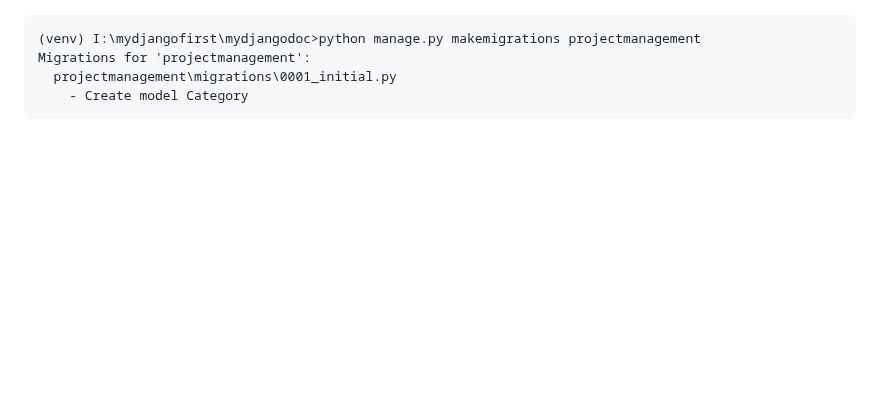
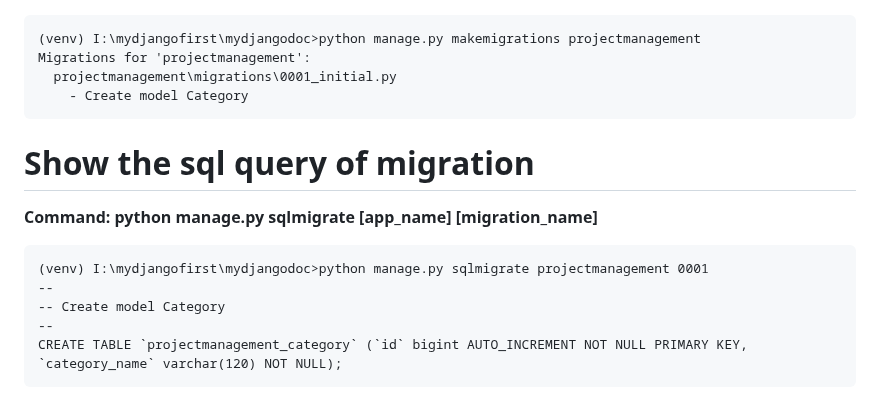
Before and after one commit to atulkrishnathakur/mydjangodoc, a Markdown page: README.md, the part around one of its changes. Drawn GitHub-style; blank space fills up the shorter version.

Commit message:
Update README.md
show the sql query of migrations

````diff
--- a/README.md
+++ b/README.md
@@ -328,3 +328,12 @@ Migrations for 'projectmanagement':
   projectmanagement\migrations\0001_initial.py
     - Create model Category
 ```
+# Show the sql query of migration
+<b>Command: python manage.py sqlmigrate [app_name] [migration_name]</b>
+```
+(venv) I:\mydjangofirst\mydjangodoc>python manage.py sqlmigrate projectmanagement 0001
+--
+-- Create model Category
+--
+CREATE TABLE `projectmanagement_category` (`id` bigint AUTO_INCREMENT NOT NULL PRIMARY KEY, `category_name` varchar(120) NOT NULL);
+```
````
Also changed, not shown: other parts of README.md (+2 -2 lines).
